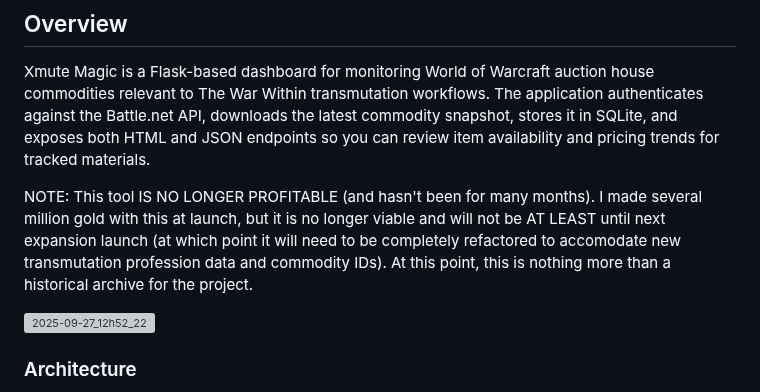
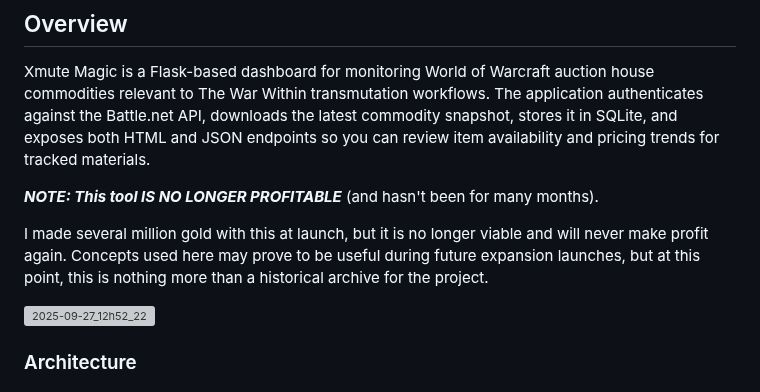
Before and after one commit to Poent/xmute_magic, a Markdown page: README.md, the part around the change. Drawn GitHub-style; grey boxes are pictures that could not be loaded.

Commit message:
Update profitability note in README
Revised profitability note and clarified historical context.

```diff
--- a/README.md
+++ b/README.md
@@ -3,7 +3,9 @@
 ## Overview
 Xmute Magic is a Flask-based dashboard for monitoring World of Warcraft auction house commodities relevant to The War Within transmutation workflows. The application authenticates against the Battle.net API, downloads the latest commodity snapshot, stores it in SQLite, and exposes both HTML and JSON endpoints so you can review item availability and pricing trends for tracked materials.
 
-NOTE: This tool IS NO LONGER PROFITABLE (and hasn't been for many months). I made several million gold with this at launch, but it is no longer viable and will not be AT LEAST until next expansion launch (at which point it will need to be completely refactored to accomodate new transmutation profession data and commodity IDs). At this point, this is nothing more than a historical archive for the project.
+***NOTE: This tool IS NO LONGER PROFITABLE*** (and hasn't been for many months).
+
+I made several million gold with this at launch, but it is no longer viable and will never make profit again. Concepts used here may prove to be useful during future expansion launches, but at this point, this is nothing more than a historical archive for the project.
 
 <img width="1668" height="1267" alt="2025-09-27_12h52_22" src="https://github.com/user-attachments/assets/92b046ad-05b1-4945-8714-564cfb3da524" />
 
```
